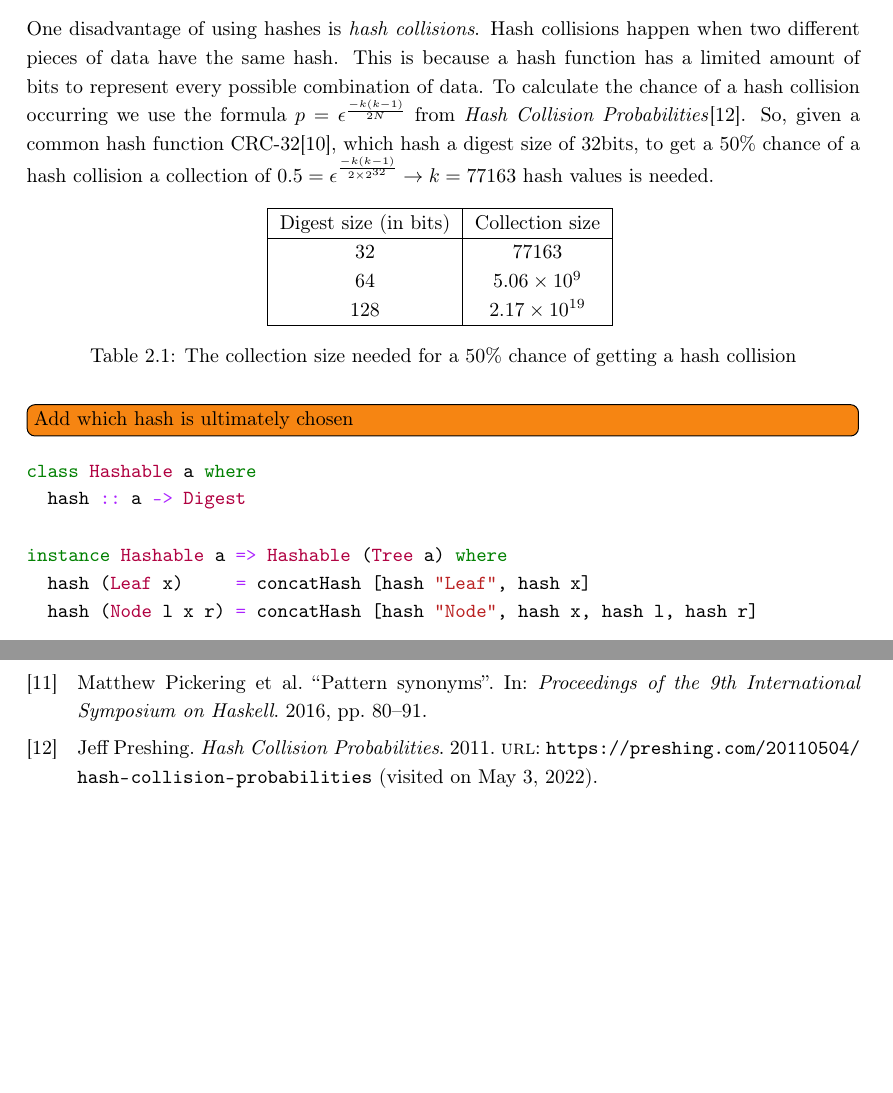
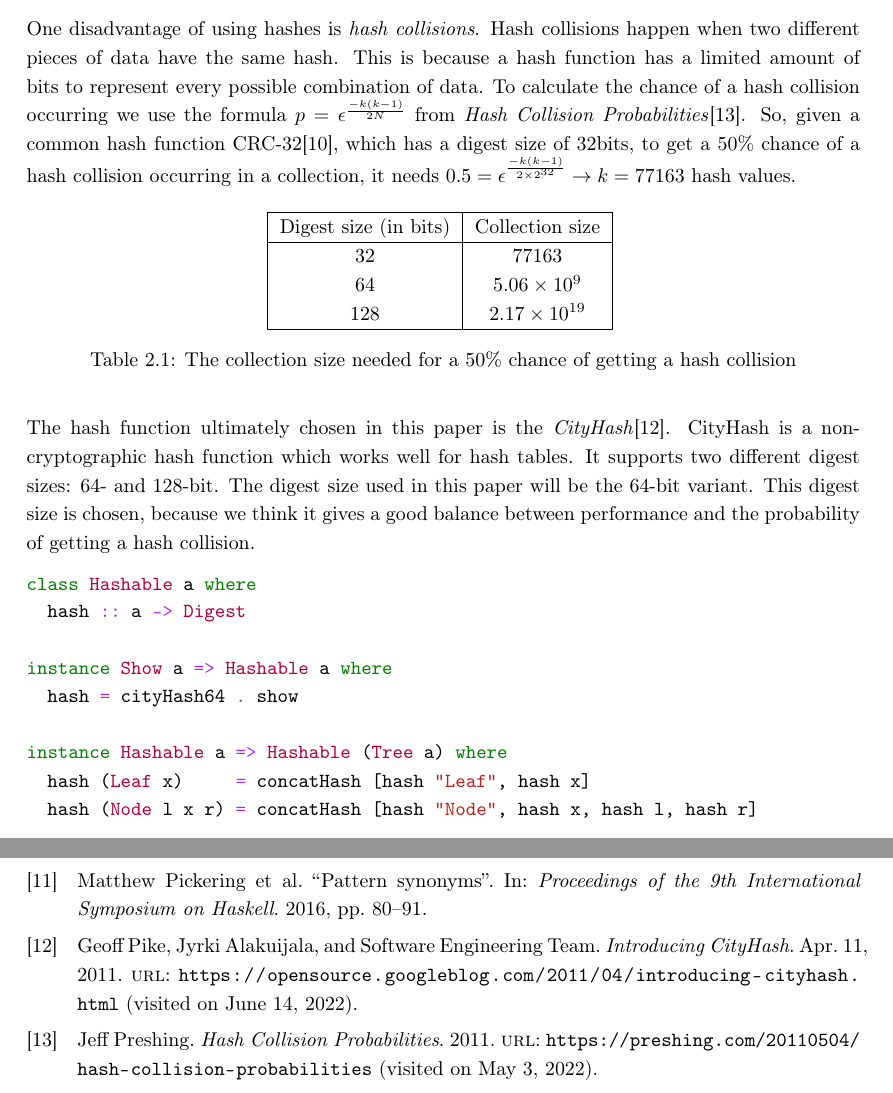
Before and after one commit to jortvangorkum/thesis-paper, a LaTeX thesis (main.tex, which reads sections/specific_implementation/main.tex): two parts of pages 9 and 27 of 27 before the commit and two parts of pages 9 and 28 of 28 after it, joined at a grey line, cut so that both start at the same text, the shorter picture padded with empty space. Compiled offline with pdfLaTeX.

Commit message:
Added which hash is chosen

```diff
--- a/sections/specific_implementation/main.tex
+++ b/sections/specific_implementation/main.tex
@@ -30,7 +30,7 @@ The problem with using this implementation of the \texttt{Eq} typeclass for Memo
 \todo[inline]{Check if hash and hash values are correctly used}
 To efficiently compare the \texttt{Tree} datatypes, we need to represent the structure in a manner which does not lead to traversing to the complete \texttt{Tree} data structure. This can be accomplished using a \texttt{hash} function. A hash function is a process of transforming a data structure into an arbitrary fixed-size value, where the same input always generates the same output.
 
-One disadvantage of using hashes is \textit{hash collisions}. Hash collisions happen when two different pieces of data have the same hash. This is because a hash function has a limited amount of bits to represent every possible combination of data. To calculate the chance of a hash collision occurring we use the formula $p = \epsilon^{\frac{-k(k-1)}{2N}}$ from \citetitle{hashcoll2011}\cite{hashcoll2011}. So, given a common hash function CRC-32\cite{peterson1961cyclic}, which hash a digest size of 32bits, to get a $50\%$ chance of a hash collision a collection of $0.5 = \epsilon^{\frac{-k(k-1)}{2\times2^{32}}} \rightarrow k = 77163$ hash values is needed.
+One disadvantage of using hashes is \textit{hash collisions}. Hash collisions happen when two different pieces of data have the same hash. This is because a hash function has a limited amount of bits to represent every possible combination of data. To calculate the chance of a hash collision occurring we use the formula $p = \epsilon^{\frac{-k(k-1)}{2N}}$ from \citetitle{hashcoll2011}\cite{hashcoll2011}. So, given a common hash function CRC-32\cite{peterson1961cyclic}, which has a digest size of 32bits, to get a $50\%$ chance of a hash collision occurring in a collection, it needs $0.5 = \epsilon^{\frac{-k(k-1)}{2\times2^{32}}} \rightarrow k = 77163$ hash values.
 
 \begin{table}[H]
   \centering\begin{tabular}{ | c | c | }
@@ -46,11 +46,14 @@ One disadvantage of using hashes is \textit{hash collisions}. Hash collisions ha
   \label{tab-hash-coll}
 \end{table}
 
-\todo[inline]{Add which hash is ultimately chosen}
+The hash function ultimately chosen in this paper is the \textit{CityHash}\cite{google2022cityhash}. CityHash is a non-cryptographic hash function which works well for hash tables. It supports two different digest sizes: 64- and 128-bit. The digest size used in this paper will be the 64-bit variant. This digest size is chosen, because we think it gives a good balance between performance and the probability of getting a hash collision.
 
 \begin{minted}{haskell}
 class Hashable a where
   hash :: a -> Digest
+
+instance Show a => Hashable a where
+  hash = cityHash64 . show
 
 instance Hashable a => Hashable (Tree a) where
   hash (Leaf x)     = concatHash [hash "Leaf", hash x]
```
Also changed, not shown: references.bib (+8 -0 lines), main.pdf.
